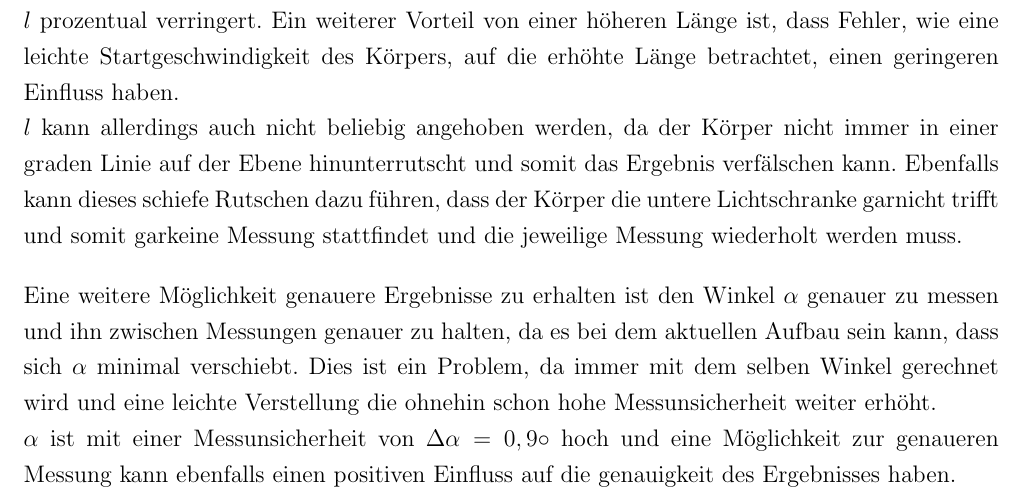
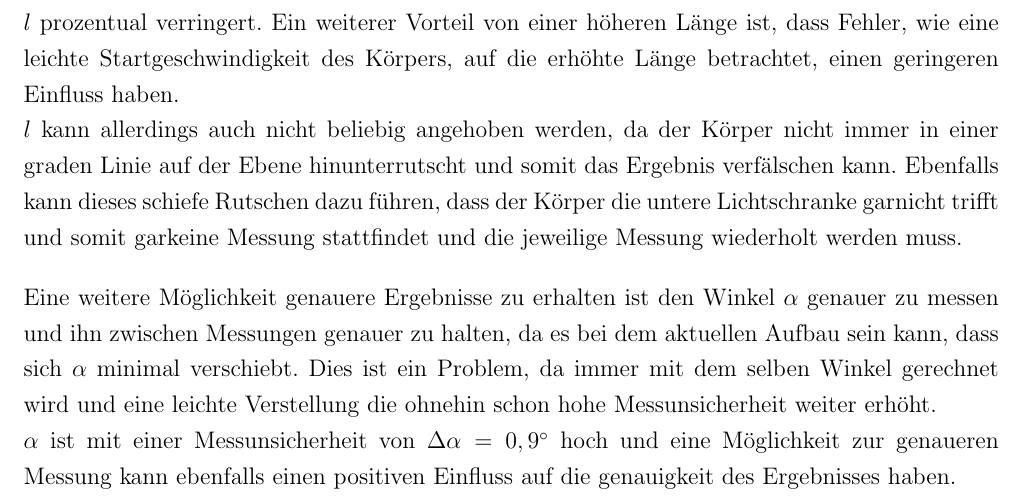
Before and after one commit to BleimundHSBI/Physik-SchiefeEbene, a LaTeX document (main.tex, which reads src/Diskussion.tex): part of page 15 of 19, cut so that both start at the same text. Compiled offline with pdfLaTeX.

Commit message:
minor changes diskussion

```diff
--- a/src/Diskussion.tex
+++ b/src/Diskussion.tex
@@ -2,4 +2,5 @@
 Einige Variablen haben bei diesem Versuch einen einfluss auf das ergebnis, wobei sich nur wenige davon kontrollieren lassen. Die am einfachsten zu kontrollierende Variable ist die Länge $l$ zwischen den beiden Lichtschranken.
 \\
 Diese Erhöhung kann zu einem genaueren Ergebnis führen, weil sich somit der Messfehler von $l$ prozentual verringert. Ein weiterer Vorteil von einer höheren Länge ist, dass Fehler, wie eine leichte Startgeschwindigkeit des Körpers, auf die erhöhte Länge betrachtet, einen geringeren Einfluss haben. \\ $l$ kann allerdings auch nicht beliebig angehoben werden, da der Körper nicht immer in einer graden Linie auf der Ebene hinunterrutscht und somit das Ergebnis verfälschen kann. Ebenfalls kann dieses schiefe Rutschen dazu führen, dass der Körper die untere Lichtschranke garnicht trifft und somit garkeine Messung stattfindet und die jeweilige Messung wiederholt werden muss.\bigbreak
-Eine weitere Möglichkeit genauere Ergebnisse zu erhalten ist den Winkel $\alpha$ genauer zu messen und ihn zwischen Messungen genauer zu halten, da es bei dem aktuellen Aufbau sein kann, dass sich $\alpha$ minimal verschiebt. Dies ist ein Problem, da immer mit dem selben Winkel gerechnet wird und eine leichte Verstellung die ohnehin schon hohe Messunsicherheit weiter erhöht. \\ $\alpha$ ist mit einer Messunsicherheit von $\Delta \alpha = 0,9\circ$ hoch und eine Möglichkeit zur genaueren Messung kann ebenfalls einen positiven Einfluss auf die genauigkeit des Ergebnisses haben.
+Eine weitere Möglichkeit genauere Ergebnisse zu erhalten ist den Winkel $\alpha$ genauer zu messen und ihn zwischen Messungen genauer zu halten, da es bei dem aktuellen Aufbau sein kann, dass sich $\alpha$ minimal verschiebt. Dies ist ein Problem, da immer mit dem selben Winkel gerechnet wird und eine leichte Verstellung die ohnehin schon hohe Messunsicherheit weiter erhöht. \\
+$\alpha$ ist mit einer Messunsicherheit von $\Delta \alpha = 0,9^\circ$ hoch und eine Möglichkeit zur genaueren Messung kann ebenfalls einen positiven Einfluss auf die genauigkeit des Ergebnisses haben.
```
